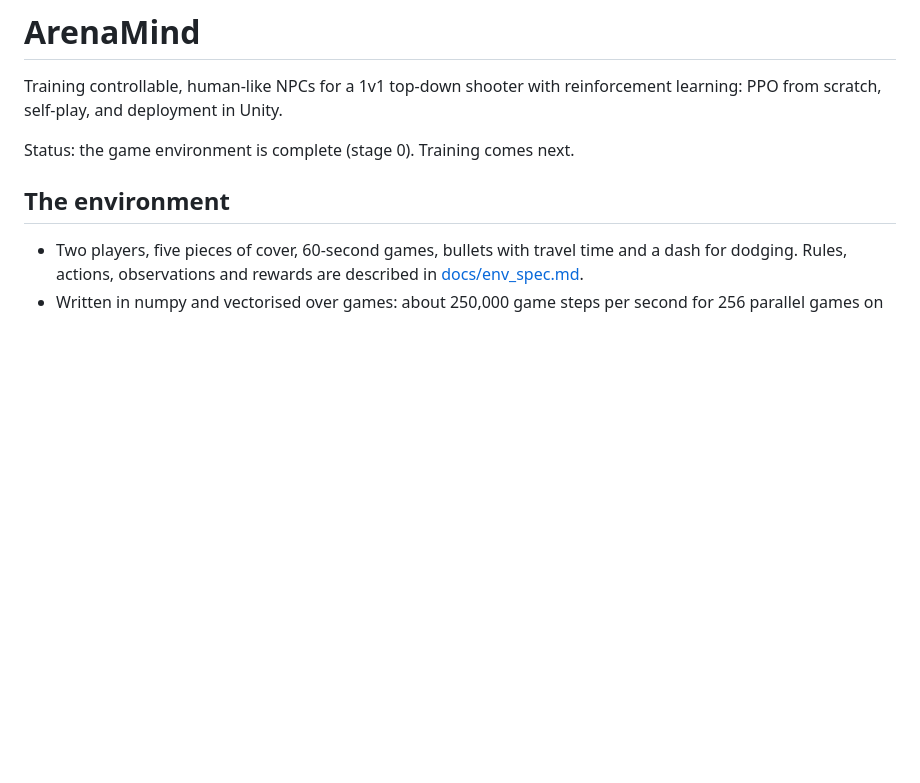
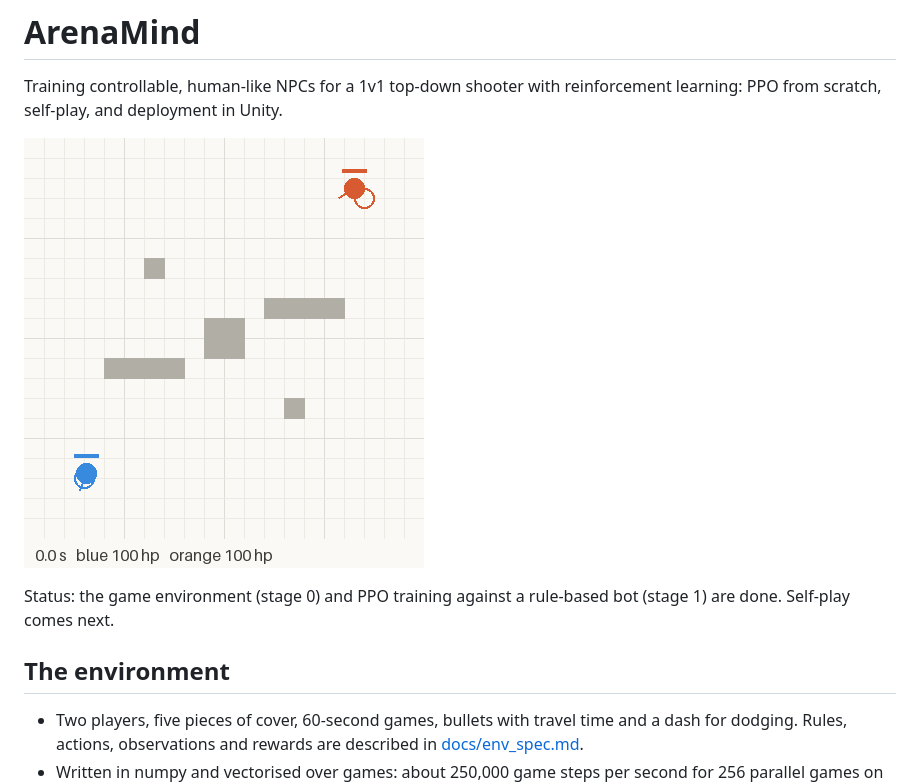
Before and after one commit to LIsheng927/arenamind, a Markdown page: README.md, the part around one of its changes. GitHub-like rendering; pictures changed too: docs/stage1_ppo_vs_rule.gif (added); blank space fills up the shorter version.

```diff
--- a/README.md
+++ b/README.md
@@ -3,7 +3,10 @@
 Training controllable, human-like NPCs for a 1v1 top-down shooter with
 reinforcement learning: PPO from scratch, self-play, and deployment in Unity.
 
-Status: the game environment is complete (stage 0). Training comes next.
+![A trained policy (blue) against the rule-based bot (orange)](docs/stage1_ppo_vs_rule.gif)
+
+Status: the game environment (stage 0) and PPO training against a rule-based
+bot (stage 1) are done. Self-play comes next.
 
 ## The environment
 
```
Also changed, not shown: other parts of README.md (+51 -3 lines), docs/stage1_training.png (added), 1 other file.
